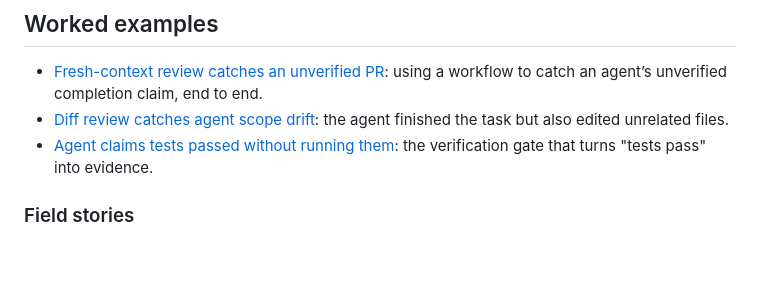
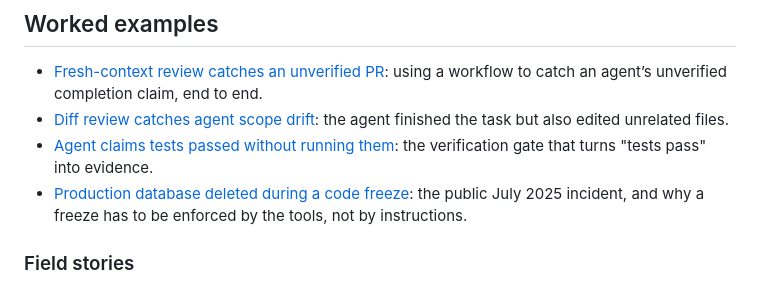
Before and after one commit to Richicinschi/awesome-agent-workflows, a Markdown page: README.md, the part around the change. Drawn GitHub-style; blank space fills up the shorter version.

```diff
--- a/README.md
+++ b/README.md
@@ -104,6 +104,7 @@ Use the same workflows with different agents:
 - [Fresh-context review catches an unverified PR](examples/fresh-context-review-catches-unverified-pr.md): using a workflow to catch an agent’s unverified completion claim, end to end.
 - [Diff review catches agent scope drift](examples/agent-scope-drift-caught-by-diff-review.md): the agent finished the task but also edited unrelated files.
 - [Agent claims tests passed without running them](examples/agent-claims-tests-passed.md): the verification gate that turns "tests pass" into evidence.
+- [Production database deleted during a code freeze](examples/agent-deletes-production-database.md): the public July 2025 incident, and why a freeze has to be enforced by the tools, not by instructions.
 
 ### Field stories
 
```
Also changed, not shown: examples/agent-deletes-production-database.md (added, +29 -0 lines), workflows/12-agent-task-contract.md (+1 -0 lines).
